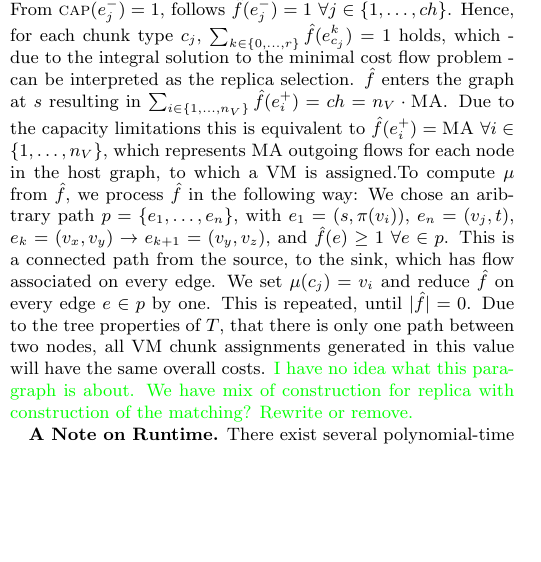
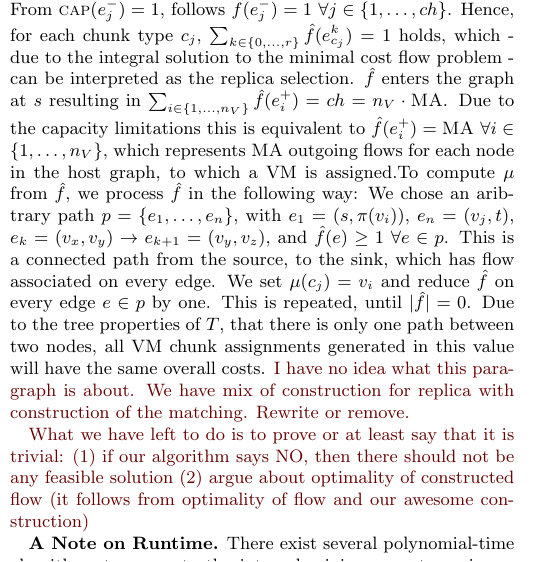
Before and after one commit to foo/virtual-cluster, a LaTeX paper (vcemb-locality.tex): part of one column of page 3 of 14, cut so that both start at the same text, the shorter picture padded with empty space. Compiled offline with pdfLaTeX.

Commit message:
More comments on flow

```diff
--- a/vcemb-locality.tex
+++ b/vcemb-locality.tex
@@ -33,7 +33,7 @@
 \newcommand{\VM}{\textsc{VM}}
 \newcommand{\Problem}{\textsc{DummyName Problem}}
 \newcommand{\carlo}[1]{\textcolor{red}{#1}}
-\newcommand{\maciek}[1]{\textcolor{green}{#1}}
+\newcommand{\maciek}[1]{\textcolor{brown}{#1}}
 \newcommand{\stefan}[1]{\textcolor{blue}{#1}}
 \newcommand{\MaFactor}{\ensuremath{\textsc{MA}}}
 \newcommand{\Path}{\ensuremath{p}}
@@ -515,8 +515,9 @@ flow associated on every edge. We set $\VmChunkAssignment(\achunk_j) =
 one. This is repeated, until $|\hat f| = 0$. Due to the tree properties of
 $\Tree$, that there is only one path between two nodes, all VM chunk
 assignments generated in this value will have the same overall costs.
- \maciek{I have no idea what this paragraph is about. We have mix of construction for replica with construction of the matching? Rewrite or remove.}
-
+ \maciek{I have no idea what this paragraph is about. We have mix of construction for replica with construction of the matching. Rewrite or remove.}
+
+ \maciek{What we have left to do is to prove or at least say that it is trivial: (1) if our algorithm says NO, then there should not be any feasible solution (2) argue about optimality of constructed flow (it follows from optimality of flow and our awesome construction)}
 
 \begin{comment}
 \item For a given chunk \textit{type} to VM assignment, the replica selection
```
